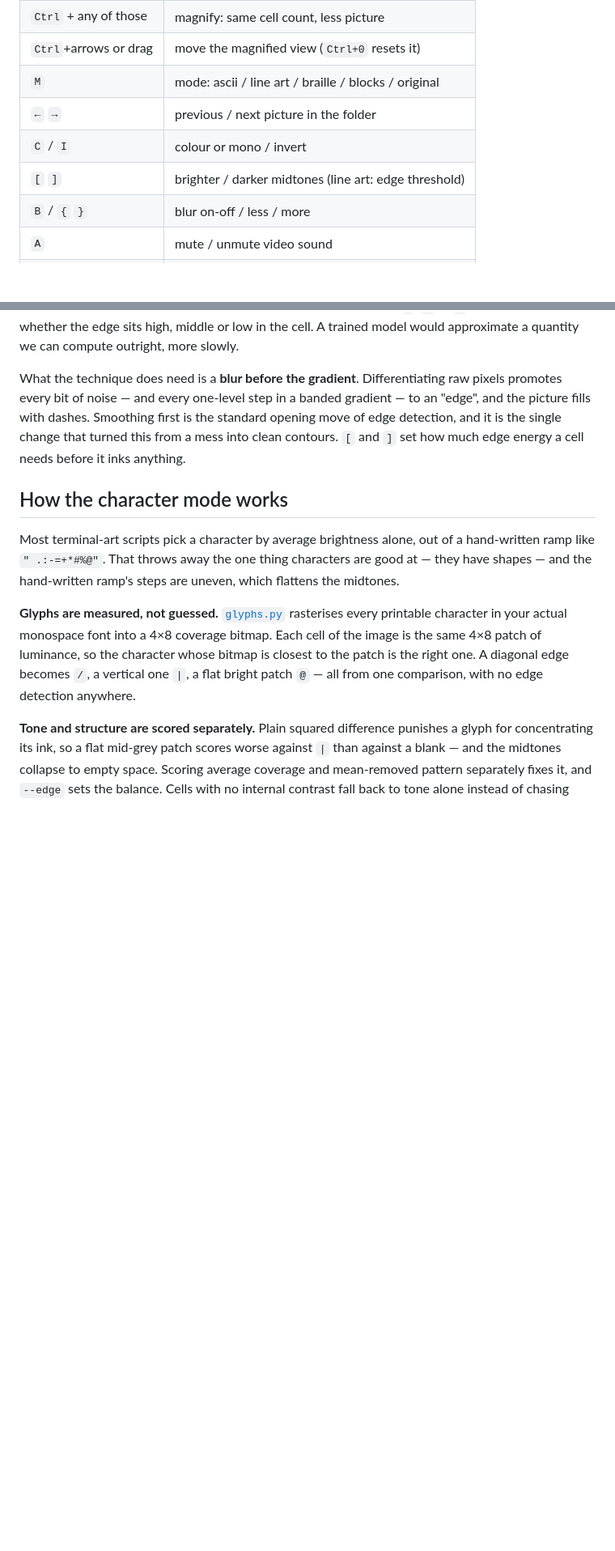
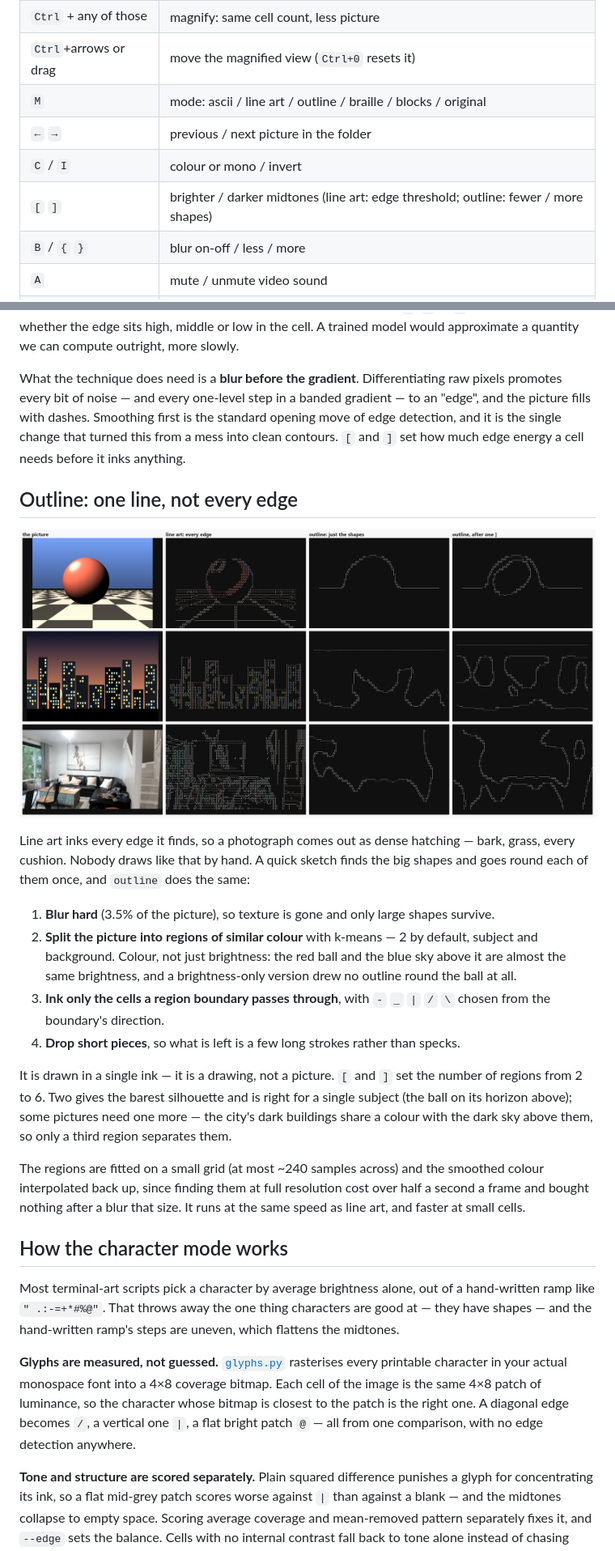
Before and after one commit to snoopy152803/ASCIIArt, a Markdown page: README.md, 2 parts joined by grey strips. Shown at 81% size. Drawn GitHub-style; pictures changed too: docs/outline.png (added); blank space fills up the shorter version.

```diff
--- a/README.md
+++ b/README.md
@@ -26,10 +26,10 @@ Press **H** in the app for the key list. In short:
 | `+` `-` or wheel | zoom, 2–600 px cells |
 | `Ctrl` + any of those | magnify: same cell count, less picture |
 | `Ctrl`+arrows or drag | move the magnified view (`Ctrl+0` resets it) |
-| `M` | mode: ascii / line art / braille / blocks / original |
+| `M` | mode: ascii / line art / outline / braille / blocks / original |
 | `←` `→` | previous / next picture in the folder |
 | `C` / `I` | colour or mono / invert |
-| `[` `]` | brighter / darker midtones (line art: edge threshold) |
+| `[` `]` | brighter / darker midtones (line art: edge threshold; outline: fewer / more shapes) |
 | `B` / `{` `}` | blur on-off / less / more |
 | `A` | mute / unmute video sound |
 | `;` `'` | nudge the audio earlier / later |
@@ -431,6 +432,37 @@ the standard opening move of edge detection, and it is the single change that
 turned this from a mess into clean contours. `[` and `]` set how much edge
 energy a cell needs before it inks anything.
 
+## Outline: one line, not every edge
+
+![outline](docs/outline.png)
+
+Line art inks every edge it finds, so a photograph comes out as dense
+hatching — bark, grass, every cushion. Nobody draws like that by hand. A quick
+sketch finds the big shapes and goes round each of them once, and `outline`
+does the same:
+
+1. **Blur hard** (3.5% of the picture), so texture is gone and only large
+   shapes survive.
+2. **Split the picture into regions of similar colour** with k-means — 2 by
+   default, subject and background. Colour, not just brightness: the red ball
+   and the blue sky above it are almost the same brightness, and a
+   brightness-only version drew no outline round the ball at all.
+3. **Ink only the cells a region boundary passes through**, with `-` `_` `|`
+   `/` `\` chosen from the boundary's direction.
+4. **Drop short pieces**, so what is left is a few long strokes rather than
+   specks.
+
+It is drawn in a single ink — it is a drawing, not a picture. `[` and `]` set
+the number of regions from 2 to 6. Two gives the barest silhouette and is
+right for a single subject (the ball on its horizon above); some pictures need
+one more — the city's dark buildings share a colour with the dark sky above
+them, so only a third region separates them.
+
+The regions are fitted on a small grid (at most ~240 samples across) and the
+smoothed colour interpolated back up, since finding them at full resolution
+cost over half a second a frame and bought nothing after a blur that size. It
+runs at the same speed as line art, and faster at small cells.
+
 ## How the character mode works
 
 Most terminal-art scripts pick a character by average brightness alone, out of
```
Also changed, not shown: other parts of README.md (+2 -1 lines), 2 other files.
